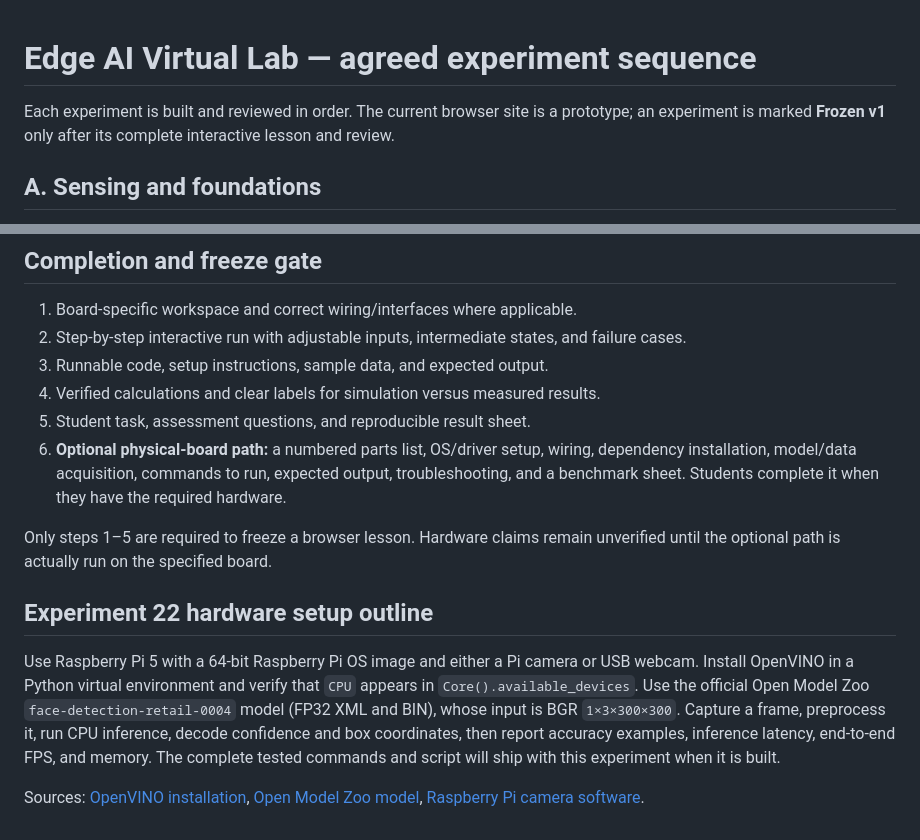
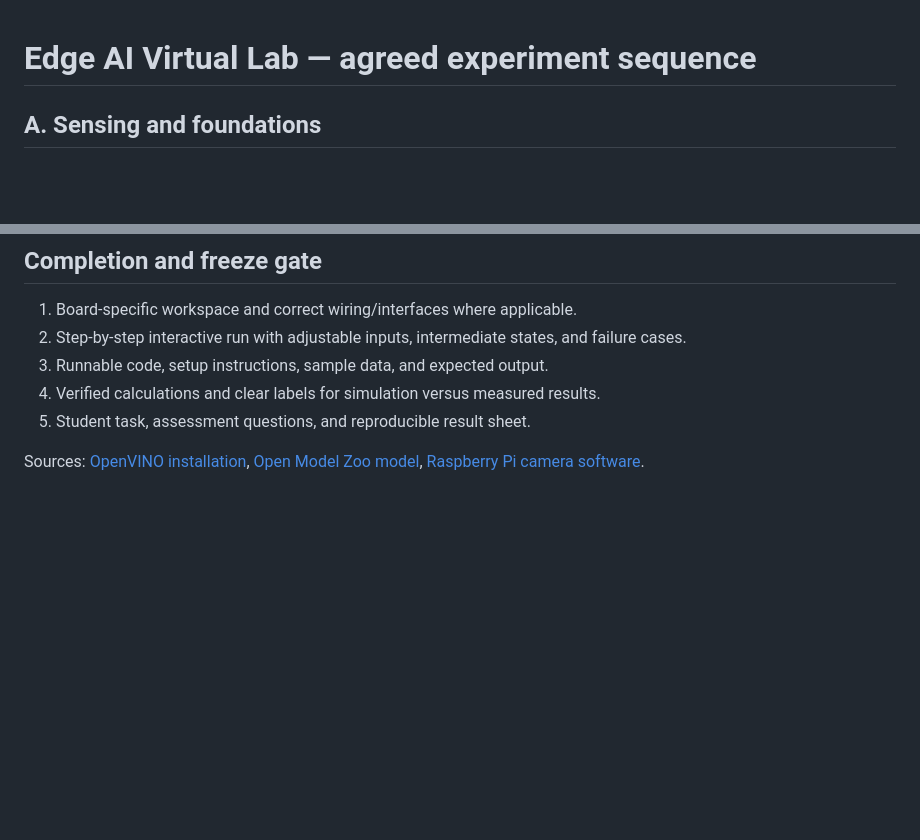
Before and after one commit to sharonchrista/EdgeAI_virtualLab, a Markdown page: EXPERIMENT_CATALOG.md, 2 parts joined by grey strips. GitHub-like rendering; blank space fills up the shorter version.

Commit message:
Simplify experiment catalog by removing optional sections
Removed optional hardware path details and experiment setup outline for clarity.

```diff
--- a/EXPERIMENT_CATALOG.md
+++ b/EXPERIMENT_CATALOG.md
@@ -1,6 +1,4 @@
 # Edge AI Virtual Lab — agreed experiment sequence
-
-Each experiment is built and reviewed in order. The current browser site is a prototype; an experiment is marked **Frozen v1** only after its complete interactive lesson and review.
 
 ## A. Sensing and foundations
 
@@ -62,12 +60,5 @@ Each experiment is built and reviewed in order. The current browser site is a pr
 3. Runnable code, setup instructions, sample data, and expected output.
 4. Verified calculations and clear labels for simulation versus measured results.
 5. Student task, assessment questions, and reproducible result sheet.
-6. **Optional physical-board path:** a numbered parts list, OS/driver setup, wiring, dependency installation, model/data acquisition, commands to run, expected output, troubleshooting, and a benchmark sheet. Students complete it when they have the required hardware.
-
-Only steps 1–5 are required to freeze a browser lesson. Hardware claims remain unverified until the optional path is actually run on the specified board.
-
-## Experiment 22 hardware setup outline
-
-Use Raspberry Pi 5 with a 64-bit Raspberry Pi OS image and either a Pi camera or USB webcam. Install OpenVINO in a Python virtual environment and verify that `CPU` appears in `Core().available_devices`. Use the official Open Model Zoo `face-detection-retail-0004` model (FP32 XML and BIN), whose input is BGR `1×3×300×300`. Capture a frame, preprocess it, run CPU inference, decode confidence and box coordinates, then report accuracy examples, inference latency, end-to-end FPS, and memory. The complete tested commands and script will ship with this experiment when it is built.
 
 Sources: [OpenVINO installation](https://docs.openvino.ai/2025/get-started/install-openvino/install-openvino-pip.html), [Open Model Zoo model](https://github.com/openvinotoolkit/open_model_zoo/tree/master/models/intel/face-detection-retail-0004), [Raspberry Pi camera software](https://www.raspberrypi.com/documentation/computers/camera_software.html).
```
